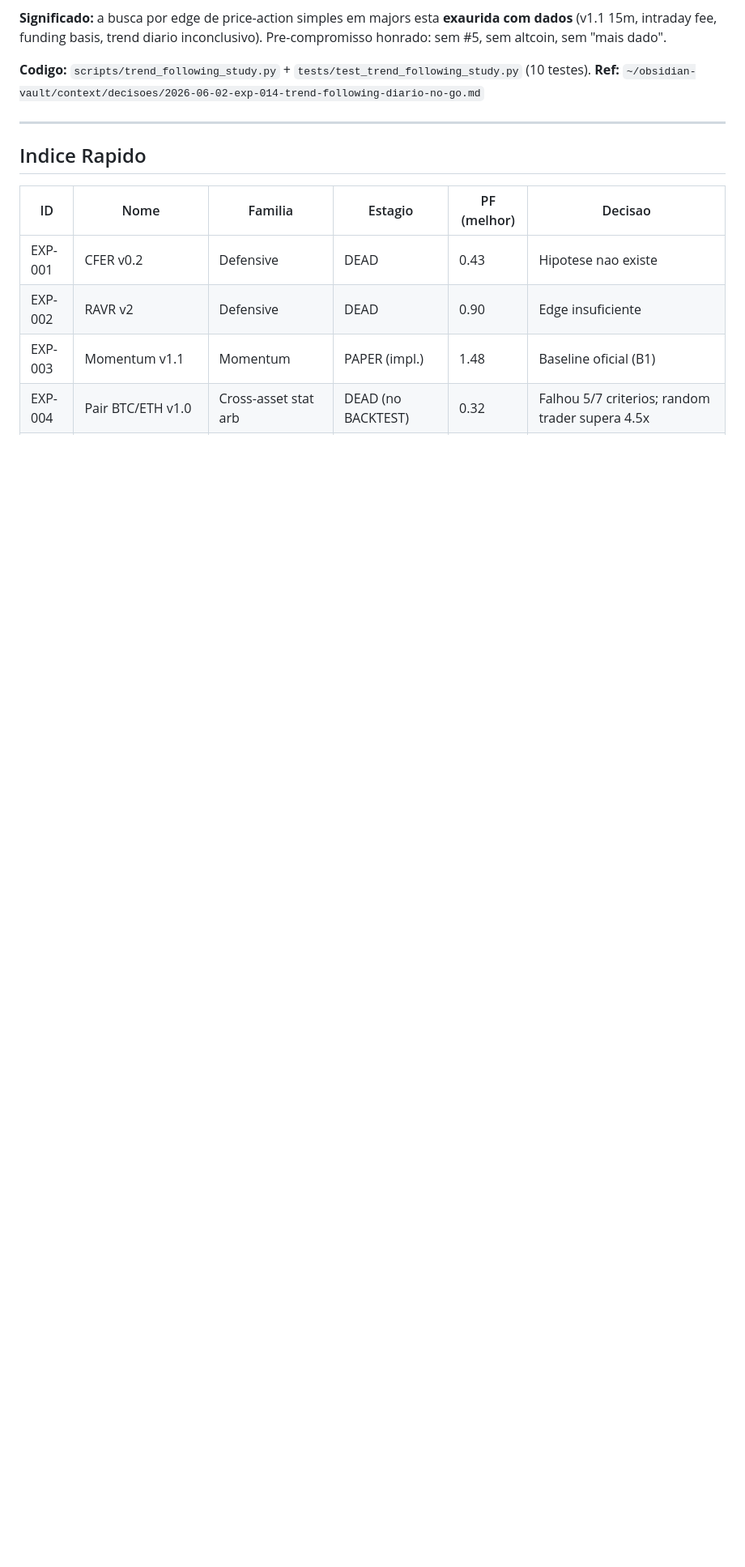
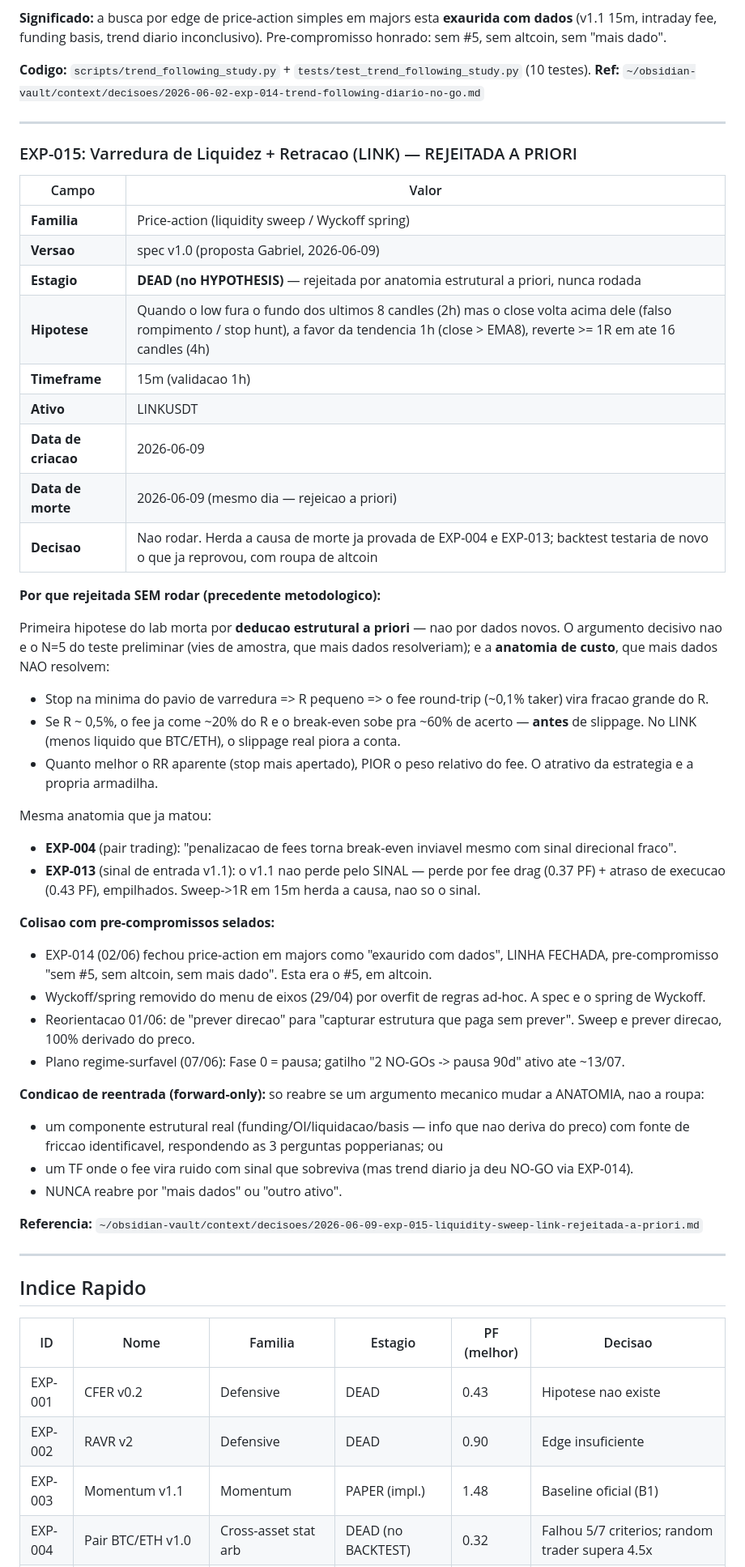
Before and after one commit to g-Ac/crypto_ai_bot, a Markdown page: docs/EXPERIMENT_REGISTRY.md, the part around one of its changes. Shown at 81% size. GitHub-like rendering; blank space fills up the shorter version.

Commit message:
docs(lab): sela EXP-015 (liquidity sweep LINK) - rejeitada a priori
Primeira morte por deducao estrutural, nao por dados: stop apertado na minima do pavio => R pequeno => fee round-trip vira fracao grande do R (R~0.5% => break-even ~60%). Herda a anatomia de EXP-004/013; backtest so re-confirmaria morte conhecida. Colide com pre-compromissos do EXP-014 (price-action exaurido). v1.1 intocada.

Co-Authored-By: Claude Opus 4.8 <noreply@anthropic.com>

```diff
--- a/docs/EXPERIMENT_REGISTRY.md
+++ b/docs/EXPERIMENT_REGISTRY.md
@@ -358,6 +358,47 @@ Bloqueados > executados nos dois regimes, mas margem pequena; unico bucket PF>1.
 
 ---
 
+### EXP-015: Varredura de Liquidez + Retracao (LINK) — REJEITADA A PRIORI
+
+| Campo | Valor |
+|---|---|
+| **Familia** | Price-action (liquidity sweep / Wyckoff spring) |
+| **Versao** | spec v1.0 (proposta Gabriel, 2026-06-09) |
+| **Estagio** | **DEAD (no HYPOTHESIS)** — rejeitada por anatomia estrutural a priori, nunca rodada |
+| **Hipotese** | Quando o low fura o fundo dos ultimos 8 candles (2h) mas o close volta acima dele (falso rompimento / stop hunt), a favor da tendencia 1h (close > EMA8), reverte >= 1R em ate 16 candles (4h) |
+| **Timeframe** | 15m (validacao 1h) |
+| **Ativo** | LINKUSDT |
+| **Data de criacao** | 2026-06-09 |
+| **Data de morte** | 2026-06-09 (mesmo dia — rejeicao a priori) |
+| **Decisao** | Nao rodar. Herda a causa de morte ja provada de EXP-004 e EXP-013; backtest testaria de novo o que ja reprovou, com roupa de altcoin |
+
+**Por que rejeitada SEM rodar (precedente metodologico):**
+
+Primeira hipotese do lab morta por **deducao estrutural a priori** — nao por dados novos. O argumento decisivo nao e o N=5 do teste preliminar (vies de amostra, que mais dados resolveriam); e a **anatomia de custo**, que mais dados NAO resolvem:
+
+- Stop na minima do pavio de varredura => R pequeno => o fee round-trip (~0,1% taker) vira fracao grande do R.
+- Se R ~ 0,5%, o fee ja come ~20% do R e o break-even sobe pra ~60% de acerto — **antes** de slippage. No LINK (menos liquido que BTC/ETH), o slippage real piora a conta.
+- Quanto melhor o RR aparente (stop mais apertado), PIOR o peso relativo do fee. O atrativo da estrategia e a propria armadilha.
+
+Mesma anatomia que ja matou:
+- **EXP-004** (pair trading): "penalizacao de fees torna break-even inviavel mesmo com sinal direcional fraco".
+- **EXP-013** (sinal de entrada v1.1): o v1.1 nao perde pelo SINAL — perde por fee drag (0.37 PF) + atraso de execucao (0.43 PF), empilhados. Sweep->1R em 15m herda a causa, nao so o sinal.
+
+**Colisao com pre-compromissos selados:**
+- EXP-014 (02/06) fechou price-action em majors como "exaurido com dados", LINHA FECHADA, pre-compromisso "sem #5, sem altcoin, sem mais dado". Esta era o #5, em altcoin.
+- Wyckoff/spring removido do menu de eixos (29/04) por overfit de regras ad-hoc. A spec e o spring de Wyckoff.
+- Reorientacao 01/06: de "prever direcao" para "capturar estrutura que paga sem prever". Sweep e prever direcao, 100% derivado do preco.
+- Plano regime-surfavel (07/06): Fase 0 = pausa; gatilho "2 NO-GOs -> pausa 90d" ativo ate ~13/07.
+
+**Condicao de reentrada (forward-only):** so reabre se um argumento mecanico mudar a ANATOMIA, nao a roupa:
+- um componente estrutural real (funding/OI/liquidacao/basis — info que nao deriva do preco) com fonte de friccao identificavel, respondendo as 3 perguntas popperianas; ou
+- um TF onde o fee vira ruido com sinal que sobreviva (mas trend diario ja deu NO-GO via EXP-014).
+- NUNCA reabre por "mais dados" ou "outro ativo".
+
+**Referencia:** `~/obsidian-vault/context/decisoes/2026-06-09-exp-015-liquidity-sweep-link-rejeitada-a-priori.md`
+
+---
+
 ## Indice Rapido
 
 | ID | Nome | Familia | Estagio | PF (melhor) | Decisao |
```
Also changed, not shown: other parts of docs/EXPERIMENT_REGISTRY.md (+1 -0 lines).
